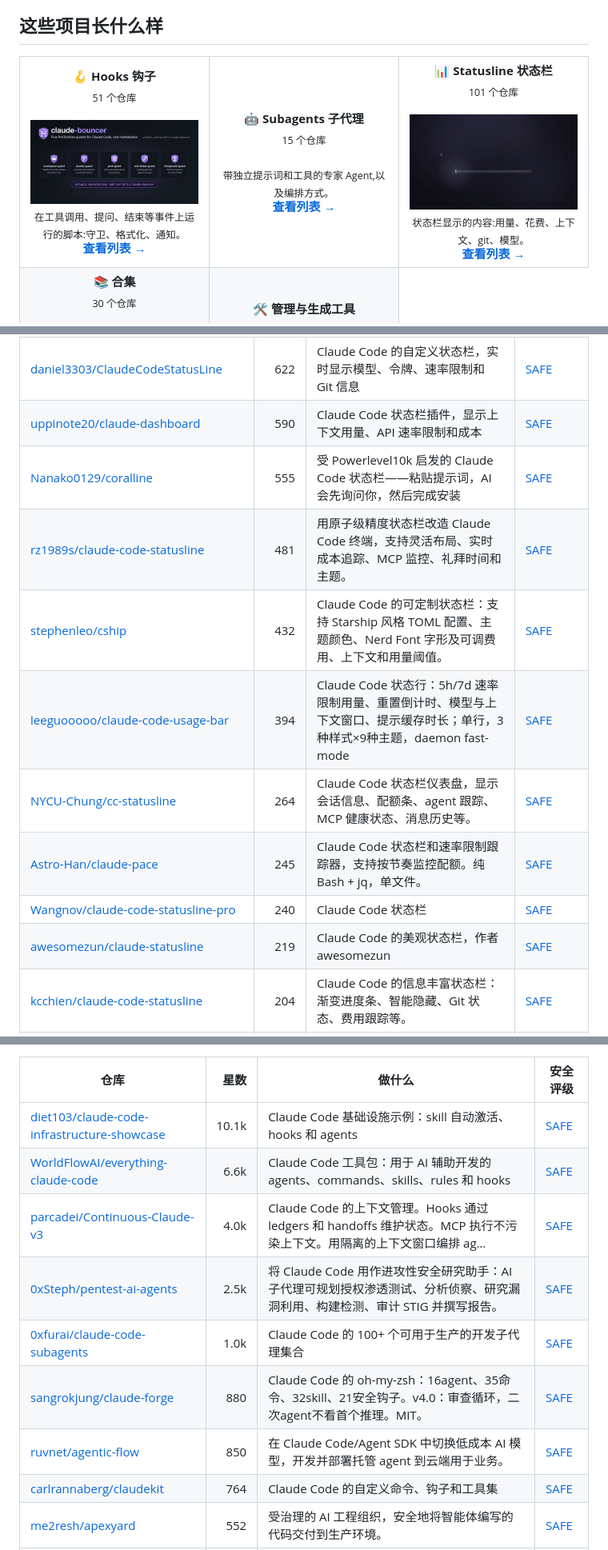
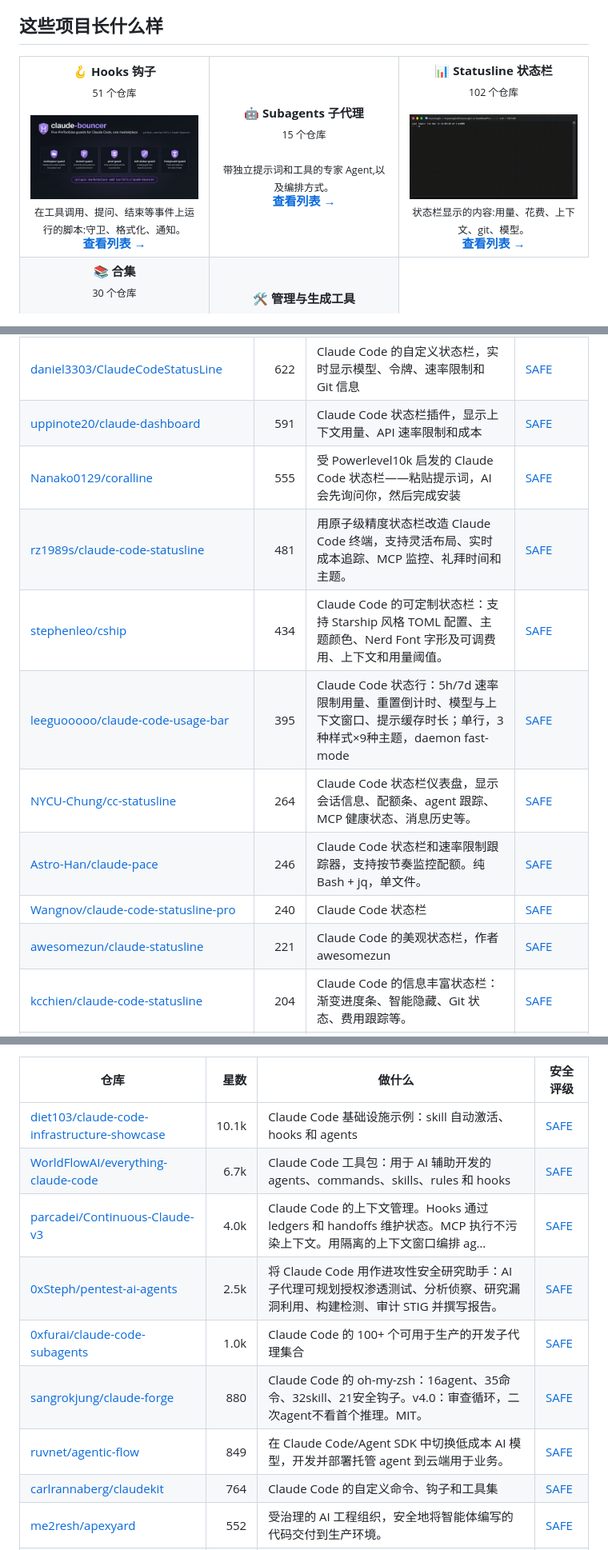
Before and after one commit to zhuyansen/awesome-claude-code-hooks, a Markdown page: README.zh-CN.md, 3 parts joined by grey strips. Shown at 80% size. Drawn GitHub-style; pictures changed too: assets/previews/thingineeer__claude-cat.gif (added).

```diff
--- a/README.zh-CN.md
+++ b/README.zh-CN.md
@@ -30,7 +30,7 @@
 <tr>
 <td align="center" valign="top" width="33%"><b>🪝 Hooks 钩子</b><br><sub>51 个仓库</sub><br><br><a href="https://github.com/karlkfi/claude-bouncer"><img src="assets/previews/karlkfi__claude-bouncer.jpg" width="260" alt="karlkfi/claude-bouncer"></a><br><sub>在工具调用、提问、结束等事件上运行的脚本:守卫、格式化、通知。</sub><br><a href="#type-hooks"><b>查看列表 →</b></a></td>
 <td align="center" valign="top" width="33%"><b>🤖 Subagents 子代理</b><br><sub>15 个仓库</sub><br><br><sub>带独立提示词和工具的专家 Agent,以及编排方式。</sub><br><a href="#type-subagents"><b>查看列表 →</b></a></td>
-<td align="center" valign="top" width="33%"><b>📊 Statusline 状态栏</b><br><sub>101 个仓库</sub><br><br><a href="https://github.com/awesomezun/claude-statusline"><img src="assets/previews/awesomezun__claude-statusline.gif" width="260" alt="awesomezun/claude-statusline"></a><br><sub>状态栏显示的内容:用量、花费、上下文、git、模型。</sub><br><a href="#type-statusline"><b>查看列表 →</b></a></td>
+<td align="center" valign="top" width="33%"><b>📊 Statusline 状态栏</b><br><sub>102 个仓库</sub><br><br><a href="https://github.com/thingineeer/claude-cat"><img src="assets/previews/thingineeer__claude-cat.gif" width="260" alt="thingineeer/claude-cat"></a><br><sub>状态栏显示的内容:用量、花费、上下文、git、模型。</sub><br><a href="#type-statusline"><b>查看列表 →</b></a></td>
 </tr>
 <tr>
 <td align="center" valign="top" width="33%"><b>📚 合集</b><br><sub>30 个仓库</sub><br><br><a href="https://github.com/event4u-app/agent-config"><img src="assets/previews/event4u-app__agent-config.gif" width="260" alt="event4u-app/agent-config"></a><br><sub>打包了大量 hooks、agents、命令和配置的合集。</sub><br><a href="#type-collection"><b>查看列表 →</b></a></td>
@@ -180,15 +181,15 @@
 | [GaoSSR/best-claude-hud](https://github.com/GaoSSR/best-claude-hud) | 996 | Rust 驱动的极简 Claude Code 状态栏 HUD | [SAFE](https://agentskillshub.top/skill/GaoSSR/best-claude-hud/) |
 | [chongdashu/cc-statusline](https://github.com/chongdashu/cc-statusline) | 646 | 用美观且信息丰富的状态栏改善 Claude Code 使用体验 | [SAFE](https://agentskillshub.top/skill/chongdashu/cc-statusline/) |
 | [daniel3303/ClaudeCodeStatusLine](https://github.com/daniel3303/ClaudeCodeStatusLine) | 622 | Claude Code 的自定义状态栏，实时显示模型、令牌、速率限制和 Git 信息 | [SAFE](https://agentskillshub.top/skill/daniel3303/ClaudeCodeStatusLine/) |
-| [uppinote20/claude-dashboard](https://github.com/uppinote20/claude-dashboard) | 590 | Claude Code 状态栏插件，显示上下文用量、API 速率限制和成本 | [SAFE](https://agentskillshub.top/skill/uppinote20/claude-dashboard/) |
+| [uppinote20/claude-dashboard](https://github.com/uppinote20/claude-dashboard) | 591 | Claude Code 状态栏插件，显示上下文用量、API 速率限制和成本 | [SAFE](https://agentskillshub.top/skill/uppinote20/claude-dashboard/) |
 | [Nanako0129/coralline](https://github.com/Nanako0129/coralline) | 555 | 受 Powerlevel10k 启发的 Claude Code 状态栏——粘贴提示词，AI 会先询问你，然后完成安装 | [SAFE](https://agentskillshub.top/skill/Nanako0129/coralline/) |
 | [rz1989s/claude-code-statusline](https://github.com/rz1989s/claude-code-statusline) | 481 | 用原子级精度状态栏改造 Claude Code 终端，支持灵活布局、实时成本追踪、MCP 监控、礼拜时间和主题。 | [SAFE](https://agentskillshub.top/skill/rz1989s/claude-code-statusline/) |
-| [stephenleo/cship](https://github.com/stephenleo/cship) | 432 | Claude Code 的可定制状态栏：支持 Starship 风格 TOML 配置、主题颜色、Nerd Font 字形及可调费用、上下文和用量阈值。 | [SAFE](https://agentskillshub.top/skill/stephenleo/cship/) |
-| [leeguooooo/claude-code-usage-bar](https://github.com/leeguooooo/claude-code-usage-bar) | 394 | Claude Code 状态行：5h/7d 速率限制用量、重置倒计时、模型与上下文窗口、提示缓存时长；单行，3种样式×9种主题，daemon fast-mode | [SAFE](https://agentskillshub.top/skill/leeguooooo/claude-code-usage-bar/) |
+| [stephenleo/cship](https://github.com/stephenleo/cship) | 434 | Claude Code 的可定制状态栏：支持 Starship 风格 TOML 配置、主题颜色、Nerd Font 字形及可调费用、上下文和用量阈值。 | [SAFE](https://agentskillshub.top/skill/stephenleo/cship/) |
+| [leeguooooo/claude-code-usage-bar](https://github.com/leeguooooo/claude-code-usage-bar) | 395 | Claude Code 状态行：5h/7d 速率限制用量、重置倒计时、模型与上下文窗口、提示缓存时长；单行，3种样式×9种主题，daemon fast-mode | [SAFE](https://agentskillshub.top/skill/leeguooooo/claude-code-usage-bar/) |
 | [NYCU-Chung/cc-statusline](https://github.com/NYCU-Chung/cc-statusline) | 264 | Claude Code 状态栏仪表盘，显示会话信息、配额条、agent 跟踪、MCP 健康状态、消息历史等。 | [SAFE](https://agentskillshub.top/skill/NYCU-Chung/cc-statusline/) |
-| [Astro-Han/claude-pace](https://github.com/Astro-Han/claude-pace) | 245 | Claude Code 状态栏和速率限制跟踪器，支持按节奏监控配额。纯 Bash + jq，单文件。 | [SAFE](https://agentskillshub.top/skill/Astro-Han/claude-pace/) |
+| [Astro-Han/claude-pace](https://github.com/Astro-Han/claude-pace) | 246 | Claude Code 状态栏和速率限制跟踪器，支持按节奏监控配额。纯 Bash + jq，单文件。 | [SAFE](https://agentskillshub.top/skill/Astro-Han/claude-pace/) |
 | [Wangnov/claude-code-statusline-pro](https://github.com/Wangnov/claude-code-statusline-pro) | 240 | Claude Code 状态栏 | [SAFE](https://agentskillshub.top/skill/Wangnov/claude-code-statusline-pro/) |
-| [awesomezun/claude-statusline](https://github.com/awesomezun/claude-statusline) | 219 | Claude Code 的美观状态栏，作者 awesomezun | [SAFE](https://agentskillshub.top/skill/awesomezun/claude-statusline/) |
+| [awesomezun/claude-statusline](https://github.com/awesomezun/claude-statusline) | 221 | Claude Code 的美观状态栏，作者 awesomezun | [SAFE](https://agentskillshub.top/skill/awesomezun/claude-statusline/) |
 | [kcchien/claude-code-statusline](https://github.com/kcchien/claude-code-statusline) | 204 | Claude Code 的信息丰富状态栏：渐变进度条、智能隐藏、Git 状态、费用跟踪等。 | [SAFE](https://agentskillshub.top/skill/kcchien/claude-code-statusline/) |
 | [ilia-pluzhnikov/claude-code-statusline](https://github.com/ilia-pluzhnikov/claude-code-statusline) | 123 | 无依赖的 Node.js Claude Code 状态栏，显示模型、任务、Git 状态、上下文窗口、速率限制和 Anthropic 高峰时段指示 | [SAFE](https://agentskillshub.top/skill/ilia-pluzhnikov/claude-code-statusline/) |
 | [danielmackay/claude-code-statusline](https://github.com/danielmackay/claude-code-statusline) | 111 | Claude Code 自定义状态栏脚本，在终端显示实时会话信息。 | [SAFE](https://agentskillshub.top/skill/danielmackay/claude-code-statusline/) |
@@ -288,12 +290,12 @@
 | 仓库 | 星数 | 做什么 | 安全评级 |
 |---|---:|---|---|
 | [diet103/claude-code-infrastructure-showcase](https://github.com/diet103/claude-code-infrastructure-showcase) | 10.1k | Claude Code 基础设施示例：skill 自动激活、hooks 和 agents | [SAFE](https://agentskillshub.top/skill/diet103/claude-code-infrastructure-showcase/) |
-| [WorldFlowAI/everything-claude-code](https://github.com/WorldFlowAI/everything-claude-code) | 6.6k | Claude Code 工具包：用于 AI 辅助开发的 agents、commands、skills、rules 和 hooks | [SAFE](https://agentskillshub.top/skill/WorldFlowAI/everything-claude-code/) |
+| [WorldFlowAI/everything-claude-code](https://github.com/WorldFlowAI/everything-claude-code) | 6.7k | Claude Code 工具包：用于 AI 辅助开发的 agents、commands、skills、rules 和 hooks | [SAFE](https://agentskillshub.top/skill/WorldFlowAI/everything-claude-code/) |
 | [parcadei/Continuous-Claude-v3](https://github.com/parcadei/Continuous-Claude-v3) | 4.0k | Claude Code 的上下文管理。Hooks 通过 ledgers 和 handoffs 维护状态。MCP 执行不污染上下文。用隔离的上下文窗口编排 ag… | [SAFE](https://agentskillshub.top/skill/parcadei/Continuous-Claude-v3/) |
 | [0xSteph/pentest-ai-agents](https://github.com/0xSteph/pentest-ai-agents) | 2.5k | 将 Claude Code 用作进攻性安全研究助手：AI 子代理可规划授权渗透测试、分析侦察、研究漏洞利用、构建检测、审计 STIG 并撰写报告。 | [SAFE](https://agentskillshub.top/skill/0xSteph/pentest-ai-agents/) |
 | [0xfurai/claude-code-subagents](https://github.com/0xfurai/claude-code-subagents) | 1.0k | Claude Code 的 100+ 个可用于生产的开发子代理集合 | [SAFE](https://agentskillshub.top/skill/0xfurai/claude-code-subagents/) |
 | [sangrokjung/claude-forge](https://github.com/sangrokjung/claude-forge) | 880 | Claude Code 的 oh-my-zsh：16agent、35命令、32skill、21安全钩子。v4.0：审查循环，二次agent不看首个推理。MIT。 | [SAFE](https://agentskillshub.top/skill/sangrokjung/claude-forge/) |
-| [ruvnet/agentic-flow](https://github.com/ruvnet/agentic-flow) | 850 | 在 Claude Code/Agent SDK 中切换低成本 AI 模型，开发并部署托管 agent 到云端用于业务。 | [SAFE](https://agentskillshub.top/skill/ruvnet/agentic-flow/) |
+| [ruvnet/agentic-flow](https://github.com/ruvnet/agentic-flow) | 849 | 在 Claude Code/Agent SDK 中切换低成本 AI 模型，开发并部署托管 agent 到云端用于业务。 | [SAFE](https://agentskillshub.top/skill/ruvnet/agentic-flow/) |
 | [carlrannaberg/claudekit](https://github.com/carlrannaberg/claudekit) | 764 | Claude Code 的自定义命令、钩子和工具集 | [SAFE](https://agentskillshub.top/skill/carlrannaberg/claudekit/) |
 | [me2resh/apexyard](https://github.com/me2resh/apexyard) | 552 | 受治理的 AI 工程组织，安全地将智能体编写的代码交付到生产环境。 | [SAFE](https://agentskillshub.top/skill/me2resh/apexyard/) |
 | [vanzan01/claude-code-sub-agent-collective](https://github.com/vanzan01/claude-code-sub-agent-collective) | 526 | 上下文工程研究：通过研究与上下文工程形成协作集群，由 Claude Code 进行中心辐射式协调。 | [SAFE](https://agentskillshub.top/skill/vanzan01/claude-code-sub-agent-collective/) |
```
Also changed, not shown: other parts of README.zh-CN.md (+17 -15 lines), README.md (+25 -23 lines), assets/previews/NOTICE.md (+1 -0 lines), assets/previews/thingineeer__claude-cat.jpg (added), 2 other files.
